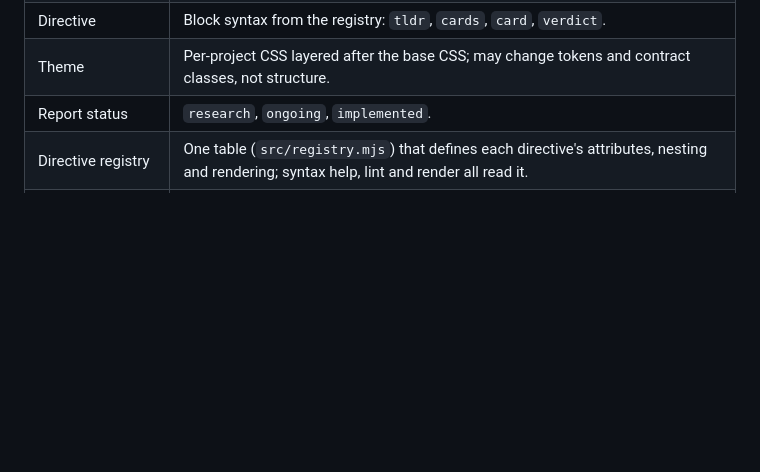
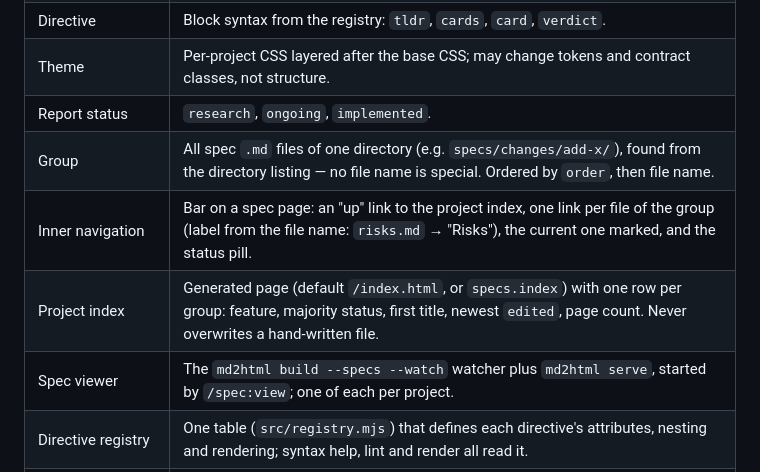
Before and after one commit to tillg/till-claude-code-marketplace, a Markdown page: specs/system/domain.md, the part around one of its changes. Drawn GitHub-style; blank space fills up the shorter version.

```diff
--- a/specs/system/domain.md
+++ b/specs/system/domain.md
@@ -91,6 +91,10 @@ changes are archived.
 | Directive | Block syntax from the registry: `tldr`, `cards`, `card`, `verdict`. |
 | Theme | Per-project CSS layered after the base CSS; may change tokens and contract classes, not structure. |
 | Report status | `research`, `ongoing`, `implemented`. |
+| Group | All spec `.md` files of one directory (e.g. `specs/changes/add-x/`), found from the directory listing — no file name is special. Ordered by `order`, then file name. |
+| Inner navigation | Bar on a spec page: an "up" link to the project index, one link per file of the group (label from the file name: `risks.md` → "Risks"), the current one marked, and the status pill. |
+| Project index | Generated page (default `/index.html`, or `specs.index`) with one row per group: feature, majority status, first title, newest `edited`, page count. Never overwrites a hand-written file. |
+| Spec viewer | The `md2html build --specs --watch` watcher plus `md2html serve`, started by `/spec:view`; one of each per project. |
 | Directive registry | One table (`src/registry.mjs`) that defines each directive's attributes, nesting and rendering; syntax help, lint and render all read it. |
 | Derived layout | Layout computed from plain Markdown, no extra syntax: numbered `##`, slug ids, TOC at ≥ 4 sections, header from frontmatter, table frames, figures (lone image + alt caption + sibling `.mmd` source), menu bar, `.md` → `.html` links. |
 | Canonical form | The one way `fmt` writes a report: colon count by nesting depth, attributes in registry order and double-quoted, frontmatter keys in schema order, `-` bullets, `*`/`**`, backtick fences, `> [!tldr]` → `:::tldr`, LF + NFC + one final newline. Prose is never re-wrapped. |
```
Also changed, not shown: other parts of specs/system/domain.md (+1 -1 lines), specs/system/architecture.md (+14 -1 lines), specs/system/functional.md (+4 -2 lines).
